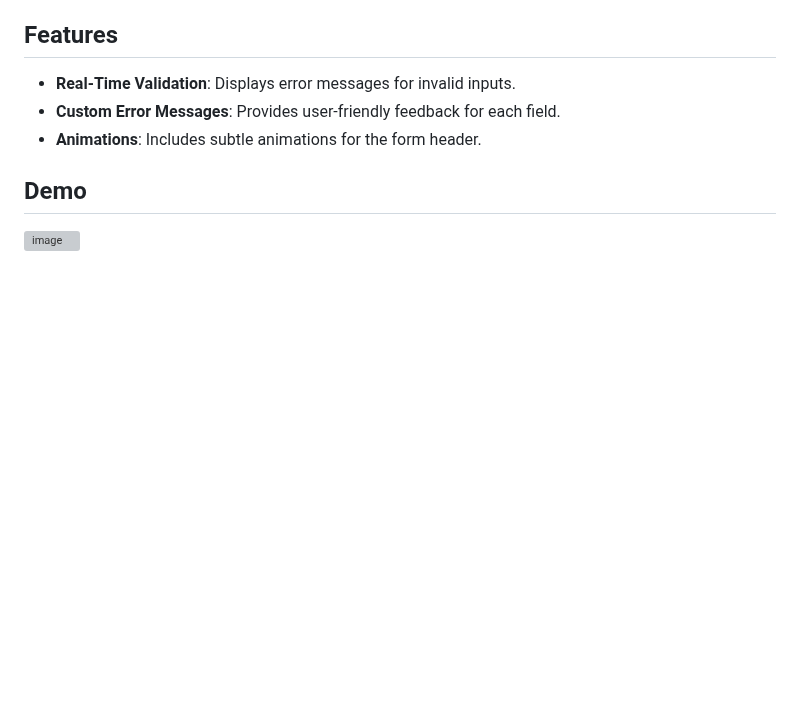
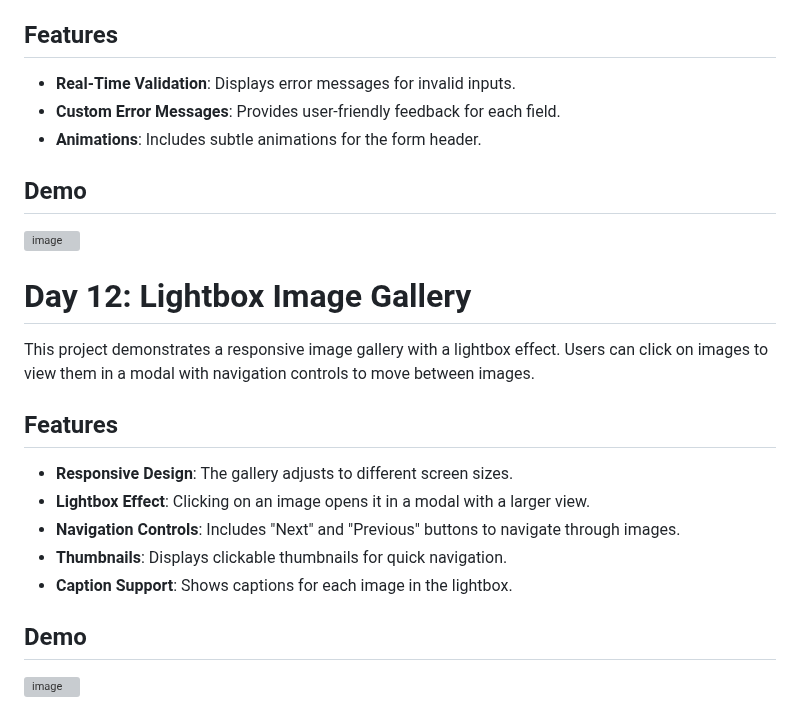
Before and after one commit to ChathuraHasanga/MyCodingChallenges, a Markdown page: README.md, the part around one of its changes. Rendered like a GitHub page; blank space fills up the shorter version; grey boxes are pictures that could not be loaded.

```diff
--- a/README.md
+++ b/README.md
@@ -330,3 +330,19 @@ This project demonstrates a simple form validation using JavaScript. The form in
 
 ## Demo
 ![image](https://github.com/user-attachments/assets/6f1ba06a-b2d3-4443-a06e-5f21d4630c33)
+
+# Day 12: Lightbox Image Gallery
+
+This project demonstrates a responsive image gallery with a lightbox effect. Users can click on images to view them in a modal with navigation controls to move between images.
+
+## Features
+
+- **Responsive Design**: The gallery adjusts to different screen sizes.
+- **Lightbox Effect**: Clicking on an image opens it in a modal with a larger view.
+- **Navigation Controls**: Includes "Next" and "Previous" buttons to navigate through images.
+- **Thumbnails**: Displays clickable thumbnails for quick navigation.
+- **Caption Support**: Shows captions for each image in the lightbox.
+
+## Demo
+![image](https://github.com/user-attachments/assets/5c5f1c31-0470-40de-921a-8f8ab981baee)
+
```
Also changed, not shown: other parts of README.md (+1 -0 lines).
